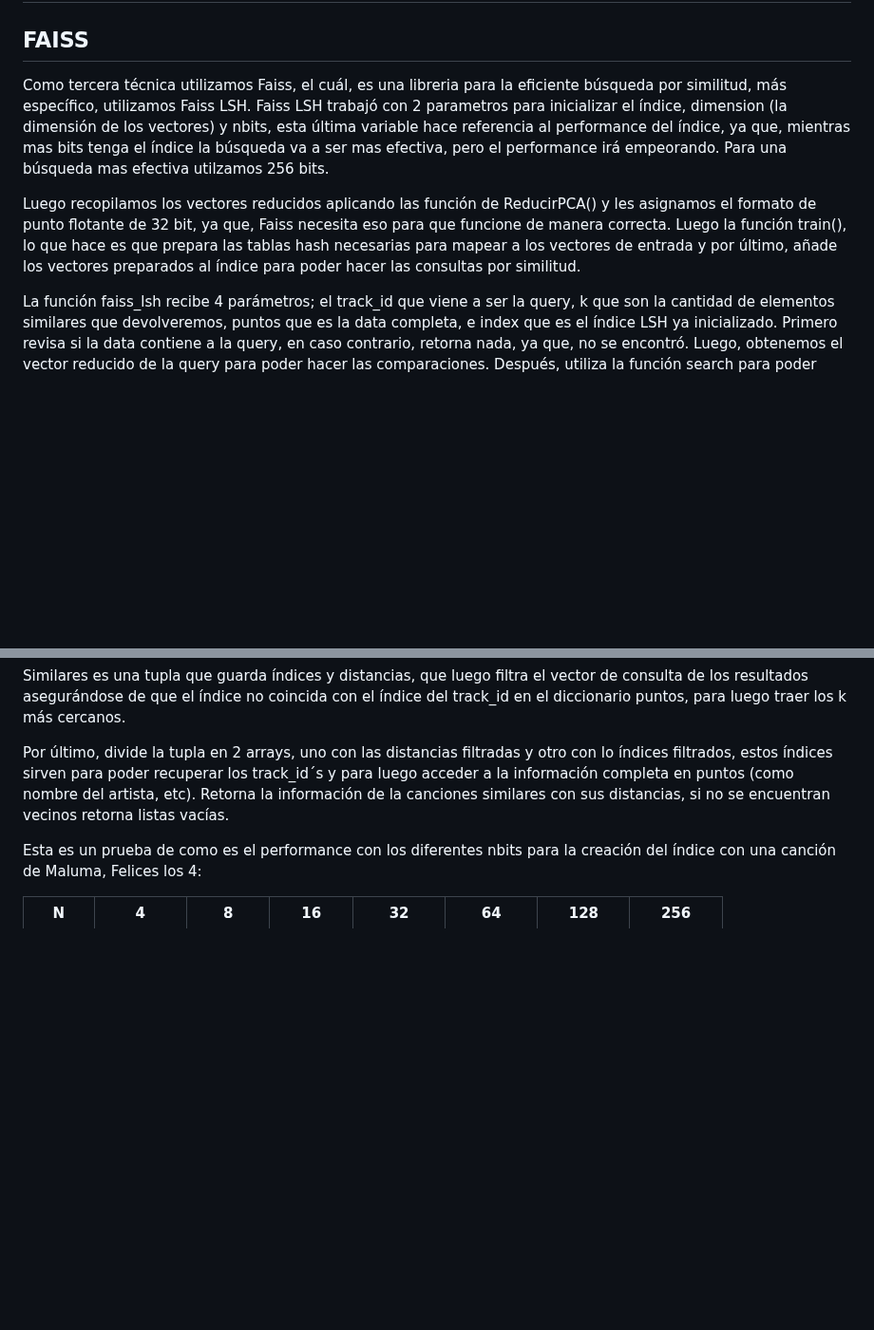
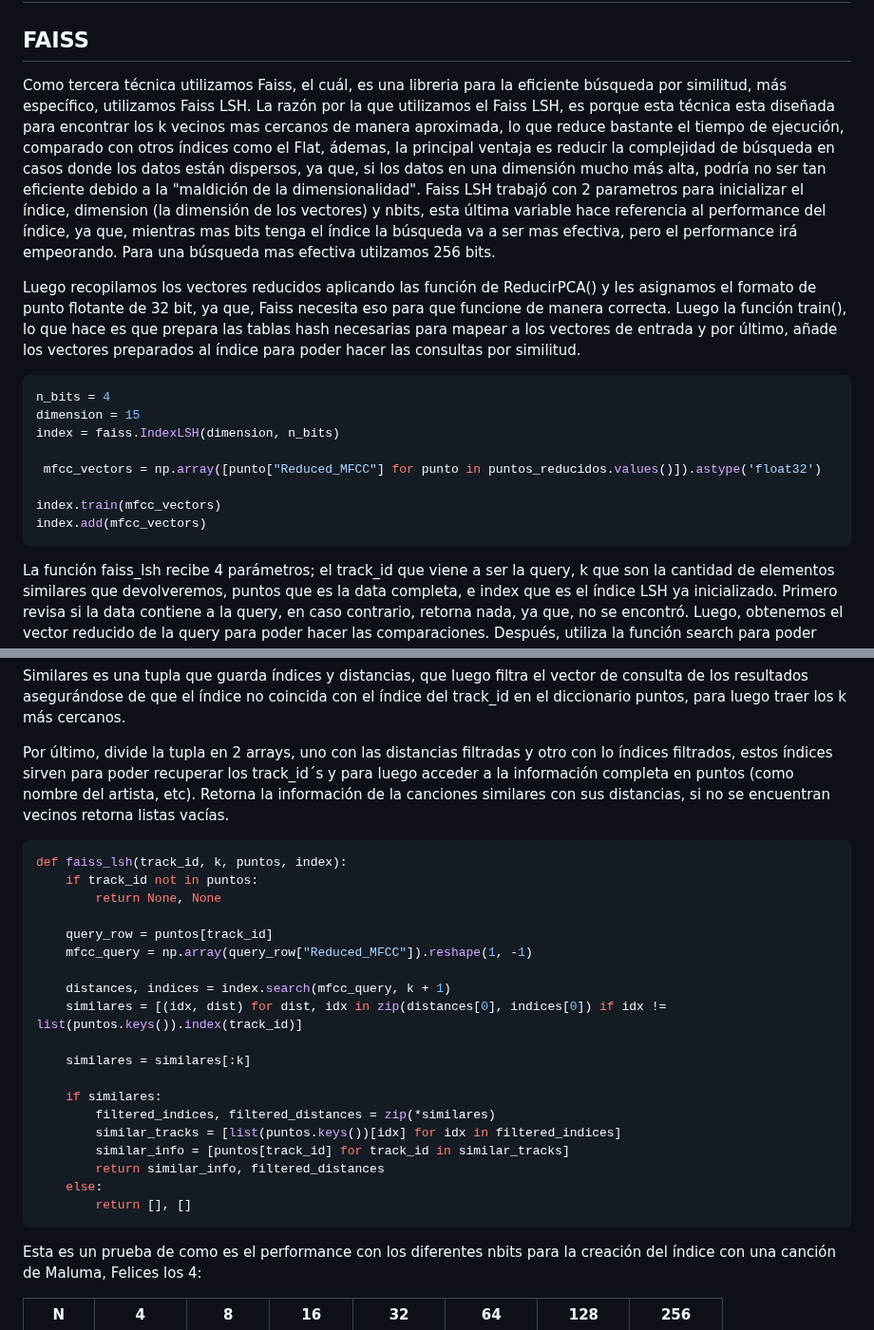
Before and after one commit to MuchSquid/proyecto_2_bd2, a Markdown page: README.md, 2 parts joined by grey strips. Shown at 95% size. GitHub-like rendering; blank space fills up the shorter version.

````diff
--- a/README.md
+++ b/README.md
@@ -164,9 +164,20 @@ Las canciones que cumplen con el criterio de distancia son añadidas a la lista
 
 
 ## FAISS
-Como tercera técnica utilizamos Faiss, el cuál, es una libreria para la eficiente búsqueda por similitud, más específico, utilizamos Faiss LSH. Faiss LSH trabajó con 2 parametros para inicializar el índice, dimension (la dimensión de los vectores) y nbits, esta última variable hace referencia al performance del índice, ya que, mientras mas bits tenga el índice la búsqueda va a ser mas efectiva, pero el performance irá empeorando. Para una búsqueda mas efectiva utilzamos 256 bits.
+Como tercera técnica utilizamos Faiss, el cuál, es una libreria para la eficiente búsqueda por similitud, más específico, utilizamos Faiss LSH. La razón por la que utilizamos el Faiss LSH, es porque esta técnica esta diseñada para encontrar los k vecinos mas cercanos de manera aproximada, lo que reduce bastante el tiempo de ejecución, comparado con otros índices como el Flat, ádemas, la principal ventaja es reducir la complejidad de búsqueda en casos donde los datos están dispersos, ya que, si los datos en una dimensión mucho más alta, podría no ser tan eficiente debido a la "maldición de la dimensionalidad". Faiss LSH trabajó con 2 parametros para inicializar el índice, dimension (la dimensión de los vectores) y nbits, esta última variable hace referencia al performance del índice, ya que, mientras mas bits tenga el índice la búsqueda va a ser mas efectiva, pero el performance irá empeorando. Para una búsqueda mas efectiva utilzamos 256 bits.
 
 Luego recopilamos los vectores reducidos aplicando las función de ReducirPCA() y les asignamos el formato de punto flotante de 32 bit, ya que, Faiss necesita eso para que funcione de manera correcta. Luego la función train(), lo que hace es que prepara las tablas hash necesarias para mapear a los vectores de entrada y por último, añade los vectores preparados al índice para poder hacer las consultas por similitud.
+
+```python
+n_bits = 4
+dimension = 15
+index = faiss.IndexLSH(dimension, n_bits)
+
+ mfcc_vectors = np.array([punto["Reduced_MFCC"] for punto in puntos_reducidos.values()]).astype('float32')
+
+index.train(mfcc_vectors)
+index.add(mfcc_vectors)
+```
 
 La función faiss_lsh recibe 4 parámetros; el track_id que viene a ser la query, k que son la cantidad de elementos similares que devolveremos, puntos que es la data completa, e index que es el índice LSH ya inicializado.
 Primero revisa si la data contiene a la query, en caso contrario, retorna nada, ya que, no se encontró. Luego, obtenemos el vector reducido de la query para poder hacer las comparaciones. Después, utiliza la función search para poder buscar los k + 1 vectores más cercanos que devuelve distances (Distancia de los vectores mas cercanos de la query al k) e índices (Índice de los vectores más cercanos al k), se utilizó k + 1 porque al realizar la búsqueda puede ser que se encuentre a si mismo, entonces k + 1 retorna lo k valores má cercanos a la query, omitiendo a la query misma.
@@ -174,6 +185,28 @@ Primero revisa si la data contiene a la query, en caso contrario, retorna nada,
 Similares es una tupla que guarda índices y distancias, que luego filtra el vector de consulta de los resultados asegurándose de que el índice no coincida con el índice del track_id en el diccionario puntos, para luego traer los k más cercanos.
 
 Por último, divide la tupla en 2 arrays, uno con las distancias filtradas y otro con lo índices filtrados, estos índices sirven para poder recuperar los track_id´s y para luego acceder a la información completa en puntos (como nombre del artista, etc). Retorna la información de la canciones similares con sus distancias, si no se encuentran vecinos retorna listas vacías.
+
+```python
+def faiss_lsh(track_id, k, puntos, index):
+    if track_id not in puntos:
+        return None, None
+
+    query_row = puntos[track_id]
+    mfcc_query = np.array(query_row["Reduced_MFCC"]).reshape(1, -1)
+
+    distances, indices = index.search(mfcc_query, k + 1)
+    similares = [(idx, dist) for dist, idx in zip(distances[0], indices[0]) if idx != list(puntos.keys()).index(track_id)]
+
+    similares = similares[:k]
+
+    if similares:
+        filtered_indices, filtered_distances = zip(*similares)
+        similar_tracks = [list(puntos.keys())[idx] for idx in filtered_indices]
+        similar_info = [puntos[track_id] for track_id in similar_tracks]
+        return similar_info, filtered_distances
+    else:
+        return [], []
+```
 
 Esta es un prueba de como es el performance con los diferentes nbits para la creación del índice con una canción de Maluma, Felices los 4:
 
````
